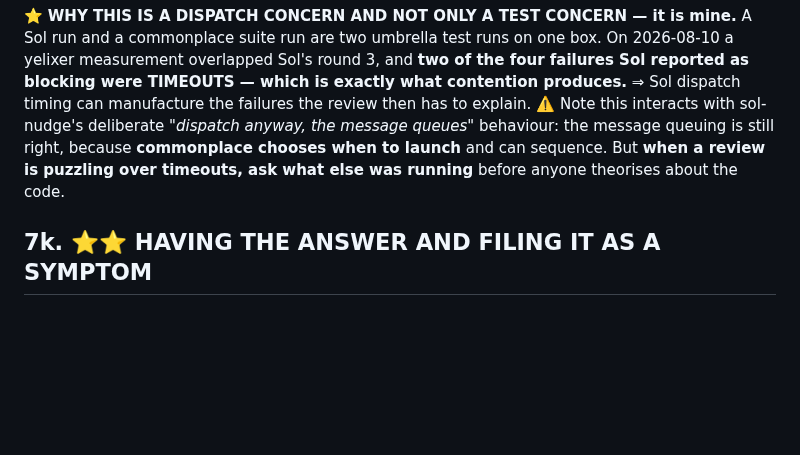
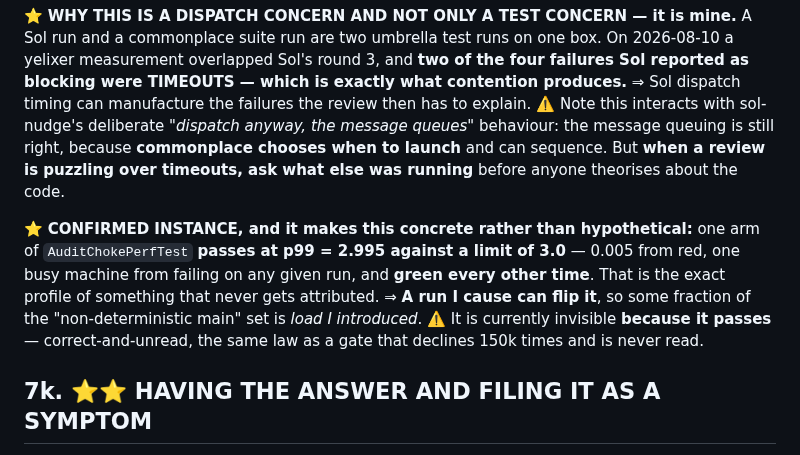
Before and after one commit to jes5199/boss-clod, a Markdown page: LESSONS.md, the part around the change. Drawn GitHub-style; blank space fills up the shorter version.

Commit message:
docs(lessons): 7j gets a confirmed instance — a run I cause can flip a passing test red
One arm of AuditChokePerfTest passes at p99 2.995 against a limit of 3.0:
0.005 from red, one busy machine from failing, green every other time. That is
the profile of something that never gets attributed, and a Sol run I dispatch
is exactly the kind of load that flips it.

So some fraction of the 'non-deterministic main' set is load I introduced. It
is invisible because it passes -- correct-and-unread again.

Co-Authored-By: Claude Opus 5 <noreply@anthropic.com>

```diff
--- a/LESSONS.md
+++ b/LESSONS.md
@@ -526,6 +526,14 @@ behaviour: the message queuing is still right, because **commonplace chooses whe
 and can sequence. But **when a review is puzzling over timeouts, ask what else was running**
 before anyone theorises about the code.
 
+⭐ **CONFIRMED INSTANCE, and it makes this concrete rather than hypothetical:** one arm of
+`AuditChokePerfTest` **passes at p99 = 2.995 against a limit of 3.0** — 0.005 from red, one
+busy machine from failing on any given run, and **green every other time**. That is the exact
+profile of something that never gets attributed. ⇒ **A run I cause can flip it**, so some
+fraction of the "non-deterministic main" set is *load I introduced*. ⚠️ It is currently
+invisible **because it passes** — correct-and-unread, the same law as a gate that declines
+150k times and is never read.
+
 ## 7k. ⭐⭐ HAVING THE ANSWER AND FILING IT AS A SYMPTOM
 
 **Twice in one night, same shape, different people.** Not a failure to *find* evidence — a
```
